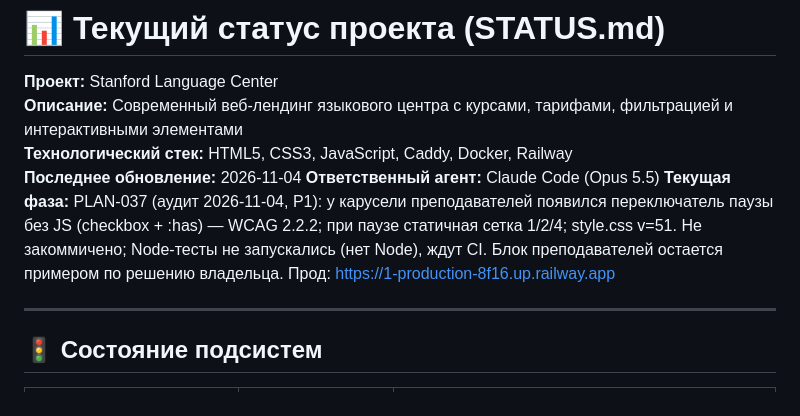
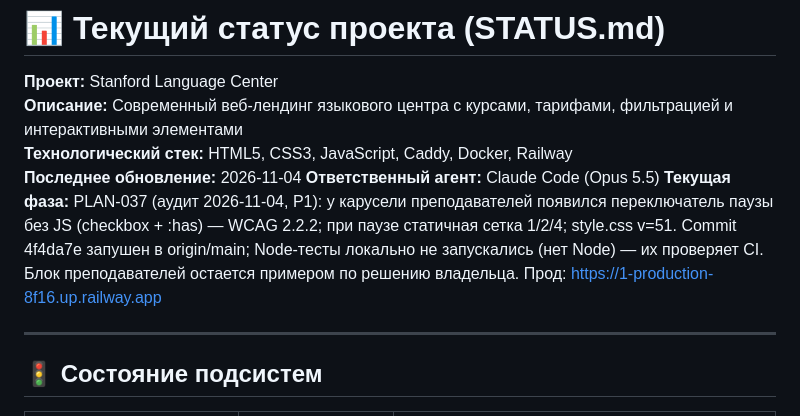
Before and after one commit to madsaomi/1, a Markdown page: agents/STATUS.md, the part around the change. GitHub-like rendering.

Commit message:
Record PLAN-037 push in project status
Co-Authored-By: Claude Opus 5.5 <noreply@anthropic.com>

```diff
--- a/agents/STATUS.md
+++ b/agents/STATUS.md
@@ -5,7 +5,7 @@
 **Технологический стек:** HTML5, CSS3, JavaScript, Caddy, Docker, Railway
 **Последнее обновление:** 2026-11-04
 **Ответственный агент:** Claude Code (Opus 5.5)
-**Текущая фаза:** PLAN-037 (аудит 2026-11-04, P1): у карусели преподавателей появился переключатель паузы без JS (checkbox + :has) — WCAG 2.2.2; при паузе статичная сетка 1/2/4; style.css v=51. Не закоммичено; Node-тесты не запускались (нет Node), ждут CI. Блок преподавателей остается примером по решению владельца. Прод: https://1-production-8f16.up.railway.app
+**Текущая фаза:** PLAN-037 (аудит 2026-11-04, P1): у карусели преподавателей появился переключатель паузы без JS (checkbox + :has) — WCAG 2.2.2; при паузе статичная сетка 1/2/4; style.css v=51. Commit 4f4da7e запушен в origin/main; Node-тесты локально не запускались (нет Node) — их проверяет CI. Блок преподавателей остается примером по решению владельца. Прод: https://1-production-8f16.up.railway.app
 
 ---
 
```
Also changed, not shown: agents/tasks/active_task.md (+2 -1 lines).
